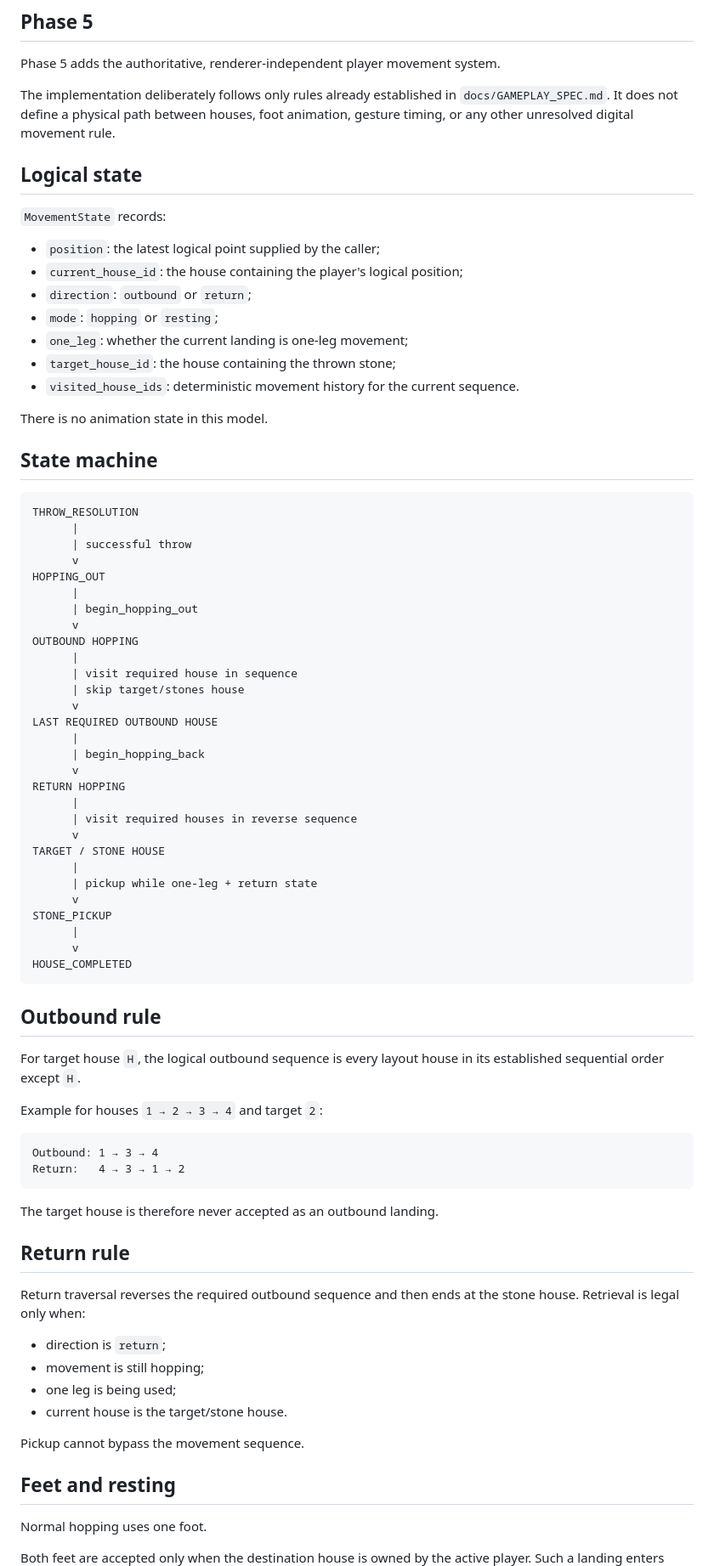
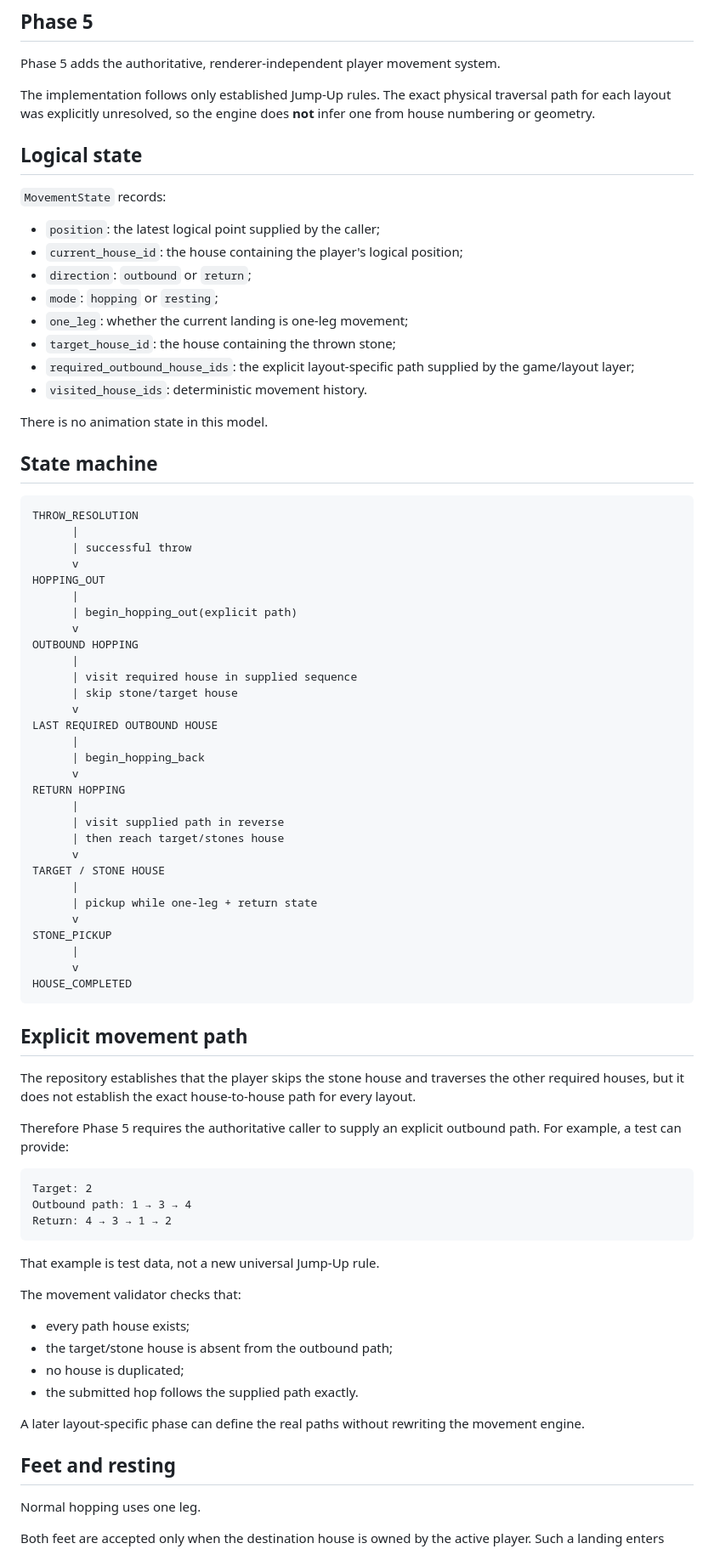
Before and after one commit to codesmith-abba/Jump-Up, a Markdown page: docs/MOVEMENT_STATE_MACHINE.md, the part around one of its changes. Shown at 85% size. Rendered like a GitHub page.

Commit message:
Document explicit layout movement paths

````diff
--- a/docs/MOVEMENT_STATE_MACHINE.md
+++ b/docs/MOVEMENT_STATE_MACHINE.md
@@ -4,9 +4,9 @@
 
 Phase 5 adds the authoritative, renderer-independent player movement system.
 
-The implementation deliberately follows only rules already established in
-`docs/GAMEPLAY_SPEC.md`. It does not define a physical path between houses,
-foot animation, gesture timing, or any other unresolved digital movement rule.
+The implementation follows only established Jump-Up rules. The exact physical
+traversal path for each layout was explicitly unresolved, so the engine does
+**not** infer one from house numbering or geometry.
 
 ## Logical state
 
@@ -18,7 +18,8 @@ foot animation, gesture timing, or any other unresolved digital movement rule.
 - `mode`: `hopping` or `resting`;
 - `one_leg`: whether the current landing is one-leg movement;
 - `target_house_id`: the house containing the thrown stone;
-- `visited_house_ids`: deterministic movement history for the current sequence.
+- `required_outbound_house_ids`: the explicit layout-specific path supplied by the game/layout layer;
+- `visited_house_ids`: deterministic movement history.
 
 There is no animation state in this model.
 
@@ -31,12 +32,12 @@ THROW_RESOLUTION
       v
 HOPPING_OUT
       |
-      | begin_hopping_out
+      | begin_hopping_out(explicit path)
       v
 OUTBOUND HOPPING
       |
-      | visit required house in sequence
-      | skip target/stones house
+      | visit required house in supplied sequence
+      | skip stone/target house
       v
 LAST REQUIRED OUTBOUND HOUSE
       |
@@ -44,7 +45,8 @@ LAST REQUIRED OUTBOUND HOUSE
       v
 RETURN HOPPING
       |
-      | visit required houses in reverse sequence
+      | visit supplied path in reverse
+      | then reach target/stones house
       v
 TARGET / STONE HOUSE
       |
@@ -56,35 +58,36 @@ STONE_PICKUP
 HOUSE_COMPLETED
 ```
 
-## Outbound rule
+## Explicit movement path
 
-For target house `H`, the logical outbound sequence is every layout house in
-its established sequential order except `H`.
+The repository establishes that the player skips the stone house and traverses
+the other required houses, but it does not establish the exact house-to-house
+path for every layout.
 
-Example for houses `1 → 2 → 3 → 4` and target `2`:
+Therefore Phase 5 requires the authoritative caller to supply an explicit
+outbound path. For example, a test can provide:
 
 ```text
-Outbound: 1 → 3 → 4
-Return:   4 → 3 → 1 → 2
+Target: 2
+Outbound path: 1 → 3 → 4
+Return: 4 → 3 → 1 → 2
 ```
 
-The target house is therefore never accepted as an outbound landing.
+That example is test data, not a new universal Jump-Up rule.
 
-## Return rule
+The movement validator checks that:
 
-Return traversal reverses the required outbound sequence and then ends at the
-stone house. Retrieval is legal only when:
+- every path house exists;
+- the target/stone house is absent from the outbound path;
+- no house is duplicated;
+- the submitted hop follows the supplied path exactly.
 
-- direction is `return`;
-- movement is still hopping;
-- one leg is being used;
-- current house is the target/stone house.
-
-Pickup cannot bypass the movement sequence.
+A later layout-specific phase can define the real paths without rewriting the
+movement engine.
 
 ## Feet and resting
 
-Normal hopping uses one foot.
+Normal hopping uses one leg.
 
 Both feet are accepted only when the destination house is owned by the active
 player. Such a landing enters `resting` mode. The next valid hop continues the
````
Also changed, not shown: other parts of docs/MOVEMENT_STATE_MACHINE.md (+11 -5 lines).
